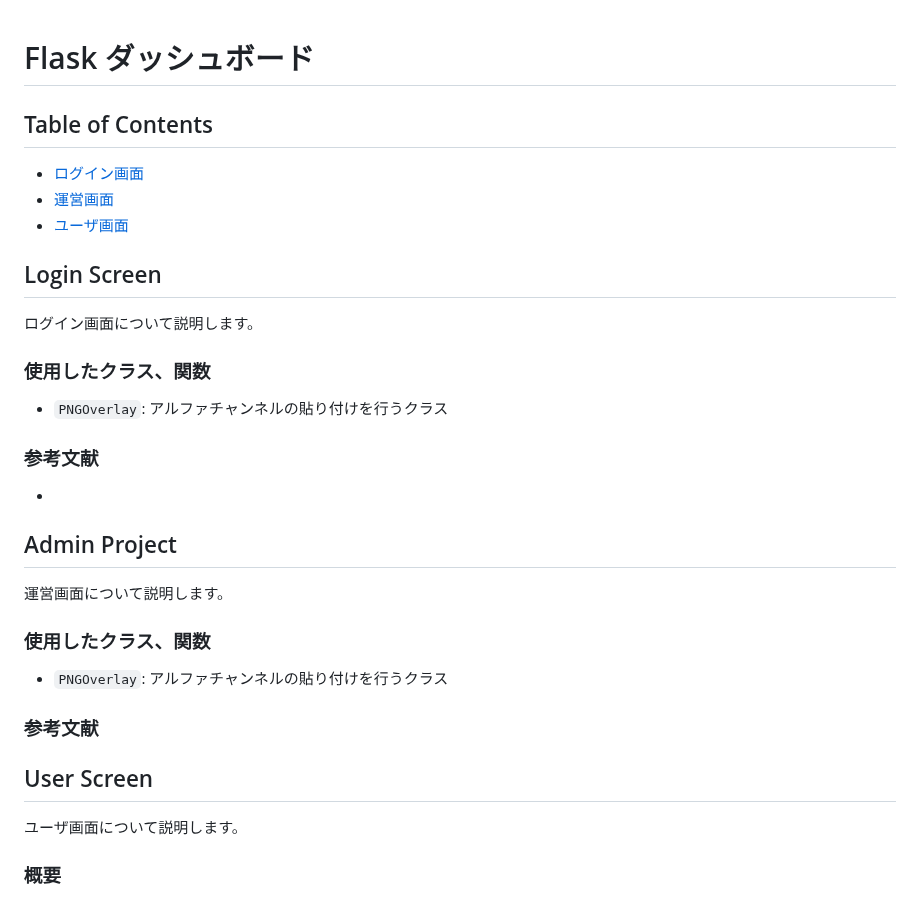
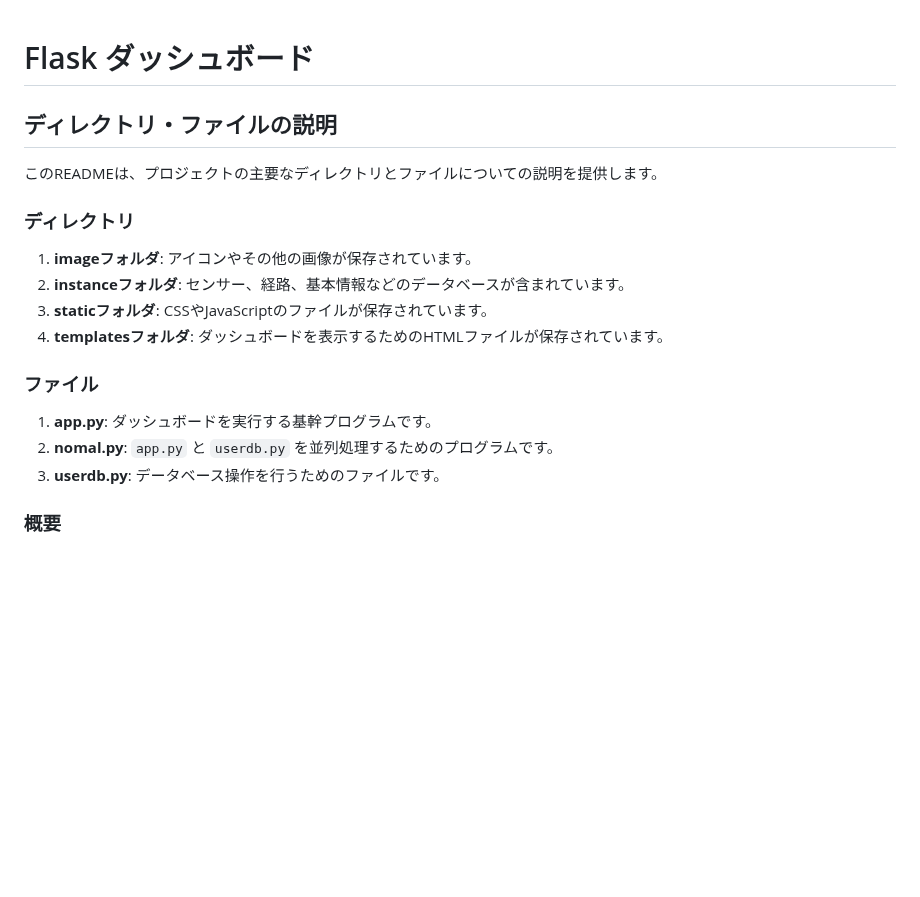
Before and after one commit to c0b2109286/IoTDojo_fri2nd, a Markdown page: flask/README.md, the part around the change. Drawn GitHub-style; blank space fills up the shorter version.

```diff
--- a/flask/README.md
+++ b/flask/README.md
@@ -1,36 +1,23 @@
 # Flask ダッシュボード
 
+## ディレクトリ・ファイルの説明
+
+このREADMEは、プロジェクトの主要なディレクトリとファイルについての説明を提供します。
+
+### ディレクトリ
+
+1. **imageフォルダ**: アイコンやその他の画像が保存されています。
+2. **instanceフォルダ**: センサー、経路、基本情報などのデータベースが含まれています。
+3. **staticフォルダ**: CSSやJavaScriptのファイルが保存されています。
+4. **templatesフォルダ**: ダッシュボードを表示するためのHTMLファイルが保存されています。
+
+### ファイル
+
+1. **app.py**: ダッシュボードを実行する基幹プログラムです。
+2. **nomal.py**: `app.py` と `userdb.py` を並列処理するためのプログラムです。
+3. **userdb.py**: データベース操作を行うためのファイルです。
 
 
-## Table of Contents
-
-- [ログイン画面](#Login-Screen)
-- [運営画面](#Admin-Screen)
-- [ユーザ画面](#User-Screen)
-
-## Login Screen
-ログイン画面について説明します。
-### 使用したクラス、関数
-- `PNGOverlay`: アルファチャンネルの貼り付けを行うクラス
-
-### 参考文献
-
-- []()
-
-
-
-## Admin Project
-運営画面について説明します。
-### 使用したクラス、関数
-
-- `PNGOverlay`: アルファチャンネルの貼り付けを行うクラス
-
-
-### 参考文献
-
-
-## User Screen
-ユーザ画面について説明します。
 ### 概要
 
 このアプリケーションは、ある場所の様々な施設、特にトイレとゴミ箱を視覚的に表現します。マップのレンダリングには `folium` パッケージを、ウェブインタフェースには `Flask` を使用している。このアプリケーションはSQLiteデータベースとも統合しており、これらの施設やその状況に関するデータを保存したり取得したりすることができる。
```
